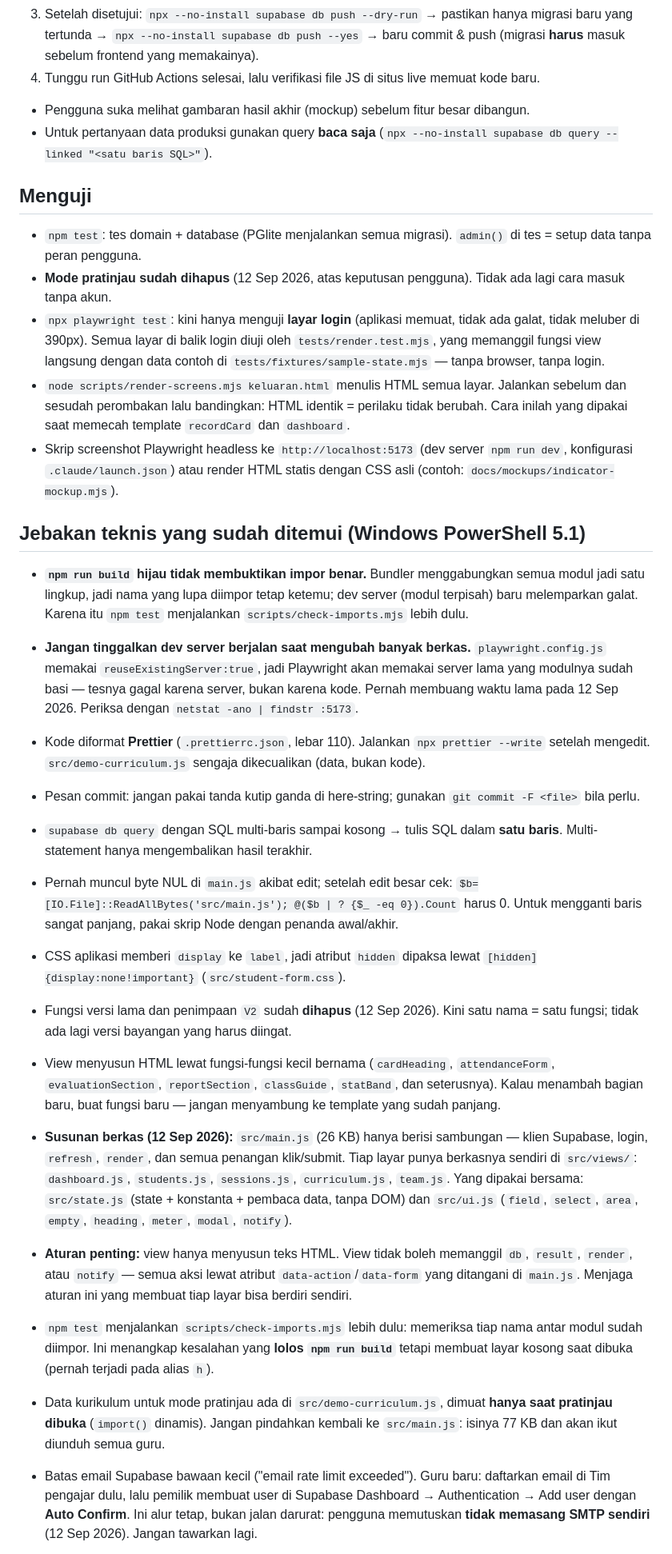
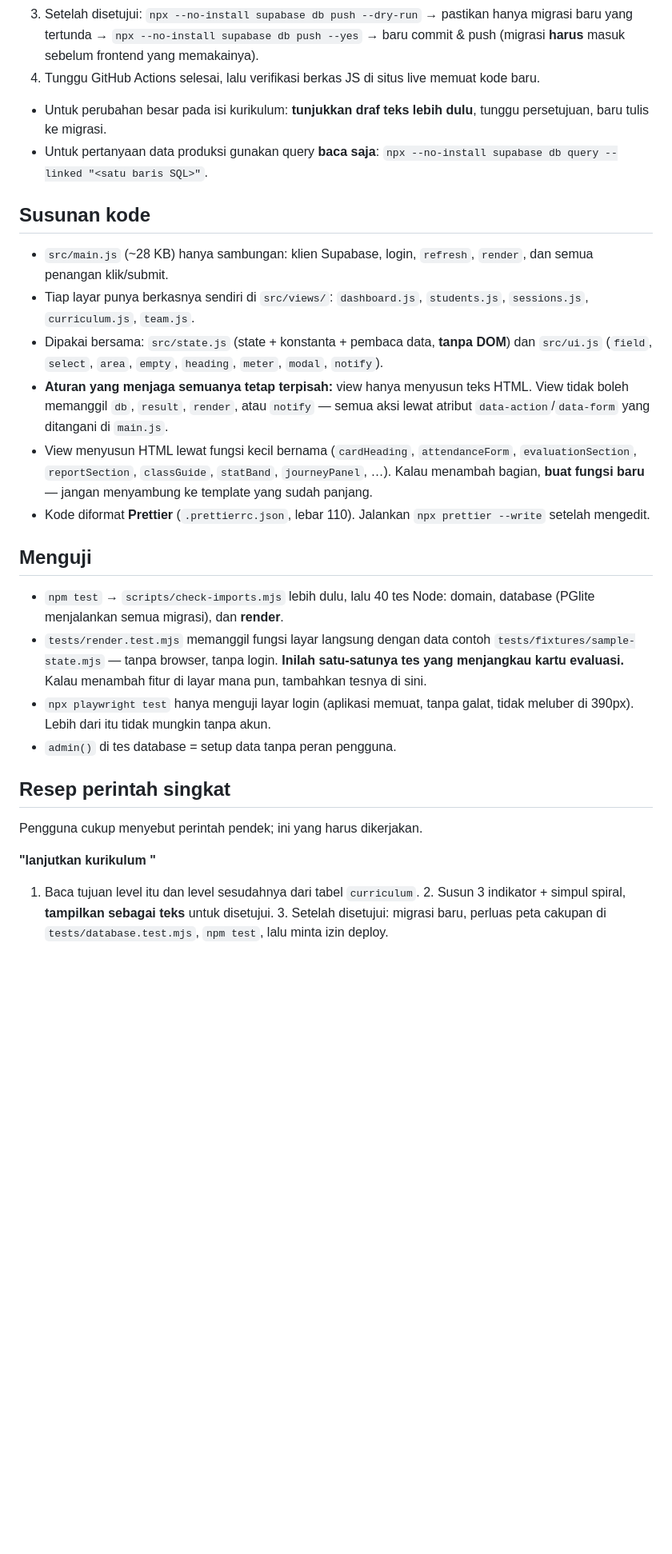
Before and after one commit to parentingtangguh-png/bimbelmanajerai, a Markdown page: CLAUDE.md, the part around one of its changes. Shown at 80% size. Drawn GitHub-style; blank space fills up the shorter version.

```diff
--- a/CLAUDE.md
+++ b/CLAUDE.md
@@ -25,29 +35,25 @@ Baca file ini dulu sebelum mengubah apa pun. Pengguna (pemilik bimbel) berkomuni
 3. Setelah disetujui: `npx --no-install supabase db push --dry-run` → pastikan hanya migrasi baru yang tertunda → `npx --no-install supabase db push --yes` → baru commit & push (migrasi **harus** masuk sebelum frontend yang memakainya).
-4. Tunggu run GitHub Actions selesai, lalu verifikasi file JS di situs live memuat kode baru.
-- Pengguna suka melihat gambaran hasil akhir (mockup) sebelum fitur besar dibangun.
-- Untuk pertanyaan data produksi gunakan query **baca saja** (`npx --no-install supabase db query --linked "<satu baris SQL>"`).
+4. Tunggu GitHub Actions selesai, lalu verifikasi berkas JS di situs live memuat kode baru.
+- Untuk perubahan besar pada isi kurikulum: **tunjukkan draf teks lebih dulu**, tunggu persetujuan, baru tulis ke migrasi.
+- Untuk pertanyaan data produksi gunakan query **baca saja**: `npx --no-install supabase db query --linked "<satu baris SQL>"`.
+
+## Susunan kode
+- `src/main.js` (~28 KB) hanya sambungan: klien Supabase, login, `refresh`, `render`, dan semua penangan klik/submit.
+- Tiap layar punya berkasnya sendiri di `src/views/`: `dashboard.js`, `students.js`, `sessions.js`, `curriculum.js`, `team.js`.
+- Dipakai bersama: `src/state.js` (state + konstanta + pembaca data, **tanpa DOM**) dan `src/ui.js` (`field`, `select`, `area`, `empty`, `heading`, `meter`, `modal`, `notify`).
+- **Aturan yang menjaga semuanya tetap terpisah:** view hanya menyusun teks HTML. View tidak boleh memanggil `db`, `result`, `render`, atau `notify` — semua aksi lewat atribut `data-action`/`data-form` yang ditangani di `main.js`.
+- View menyusun HTML lewat fungsi kecil bernama (`cardHeading`, `attendanceForm`, `evaluationSection`, `reportSection`, `classGuide`, `statBand`, `journeyPanel`, …). Kalau menambah bagian, **buat fungsi baru** — jangan menyambung ke template yang sudah panjang.
+- Kode diformat **Prettier** (`.prettierrc.json`, lebar 110). Jalankan `npx prettier --write` setelah mengedit.
 
 ## Menguji
-- `npm test`: tes domain + database (PGlite menjalankan semua migrasi). `admin()` di tes = setup data tanpa peran pengguna.
-- **Mode pratinjau sudah dihapus** (12 Sep 2026, atas keputusan pengguna). Tidak ada lagi cara masuk tanpa akun.
-- `npx playwright test`: kini hanya menguji **layar login** (aplikasi memuat, tidak ada galat, tidak meluber di 390px). Semua layar di balik login diuji oleh `tests/render.test.mjs`, yang memanggil fungsi view langsung dengan data contoh di `tests/fixtures/sample-state.mjs` — tanpa browser, tanpa login.
-- `node scripts/render-screens.mjs keluaran.html` menulis HTML semua layar. Jalankan sebelum dan sesudah perombakan lalu bandingkan: HTML identik = perilaku tidak berubah. Cara inilah yang dipakai saat memecah template `recordCard` dan `dashboard`.
-- Skrip screenshot Playwright headless ke `http://localhost:5173` (dev server `npm run dev`, konfigurasi `.claude/launch.json`) atau render HTML statis dengan CSS asli (contoh: `docs/mockups/indicator-mockup.mjs`).
+- `npm test` → `scripts/check-imports.mjs` lebih dulu, lalu 40 tes Node: domain, database (PGlite menjalankan semua migrasi), dan **render**.
+- `tests/render.test.mjs` memanggil fungsi layar langsung dengan data contoh `tests/fixtures/sample-state.mjs` — tanpa browser, tanpa login. **Inilah satu-satunya tes yang menjangkau kartu evaluasi.** Kalau menambah fitur di layar mana pun, tambahkan tesnya di sini.
+- `npx playwright test` hanya menguji layar login (aplikasi memuat, tanpa galat, tidak meluber di 390px). Lebih dari itu tidak mungkin tanpa akun.
+- `admin()` di tes database = setup data tanpa peran pengguna.
 
-## Jebakan teknis yang sudah ditemui (Windows PowerShell 5.1)
-- **`npm run build` hijau tidak membuktikan impor benar.** Bundler menggabungkan semua modul jadi satu lingkup, jadi nama yang lupa diimpor tetap ketemu; dev server (modul terpisah) baru melemparkan galat. Karena itu `npm test` menjalankan `scripts/check-imports.mjs` lebih dulu.
-- **Jangan tinggalkan dev server berjalan saat mengubah banyak berkas.** `playwright.config.js` memakai `reuseExistingServer:true`, jadi Playwright akan memakai server lama yang modulnya sudah basi — tesnya gagal karena server, bukan karena kode. Pernah membuang waktu lama pada 12 Sep 2026. Periksa dengan `netstat -ano | findstr :5173`.
-- Kode diformat **Prettier** (`.prettierrc.json`, lebar 110). Jalankan `npx prettier --write` setelah mengedit. `src/demo-curriculum.js` sengaja dikecualikan (data, bukan kode).
+## Resep perintah singkat
+Pengguna cukup menyebut perintah pendek; ini yang harus dikerjakan.
 
-- Pesan commit: jangan pakai tanda kutip ganda di here-string; gunakan `git commit -F <file>` bila perlu.
-- `supabase db query` dengan SQL multi-baris sampai kosong → tulis SQL dalam **satu baris**. Multi-statement hanya mengembalikan hasil terakhir.
-- Pernah muncul byte NUL di `main.js` akibat edit; setelah edit besar cek: `$b=[IO.File]::ReadAllBytes('src/main.js'); @($b | ? {$_ -eq 0}).Count` harus 0. Untuk mengganti baris sangat panjang, pakai skrip Node dengan penanda awal/akhir.
-- CSS aplikasi memberi `display` ke `label`, jadi atribut `hidden` dipaksa lewat `[hidden]{display:none!important}` (`src/student-form.css`).
-- Fungsi versi lama dan penimpaan `V2` sudah **dihapus** (12 Sep 2026). Kini satu nama = satu fungsi; tidak ada lagi versi bayangan yang harus diingat.
-- View menyusun HTML lewat fungsi-fungsi kecil bernama (`cardHeading`, `attendanceForm`, `evaluationSection`, `reportSection`, `classGuide`, `statBand`, dan seterusnya). Kalau menambah bagian baru, buat fungsi baru — jangan menyambung ke template yang sudah panjang.
-- **Susunan berkas (12 Sep 2026):** `src/main.js` (26 KB) hanya berisi sambungan — klien Supabase, login, `refresh`, `render`, dan semua penangan klik/submit. Tiap layar punya berkasnya sendiri di `src/views/`: `dashboard.js`, `students.js`, `sessions.js`, `curriculum.js`, `team.js`. Yang dipakai bersama: `src/state.js` (state + konstanta + pembaca data, tanpa DOM) dan `src/ui.js` (`field`, `select`, `area`, `empty`, `heading`, `meter`, `modal`, `notify`).
-- **Aturan penting:** view hanya menyusun teks HTML. View tidak boleh memanggil `db`, `result`, `render`, atau `notify` — semua aksi lewat atribut `data-action`/`data-form` yang ditangani di `main.js`. Menjaga aturan ini yang membuat tiap layar bisa berdiri sendiri.
-- `npm test` menjalankan `scripts/check-imports.mjs` lebih dulu: memeriksa tiap nama antar modul sudah diimpor. Ini menangkap kesalahan yang **lolos `npm run build`** tetapi membuat layar kosong saat dibuka (pernah terjadi pada alias `h`).
-- Data kurikulum untuk mode pratinjau ada di `src/demo-curriculum.js`, dimuat **hanya saat pratinjau dibuka** (`import()` dinamis). Jangan pindahkan kembali ke `src/main.js`: isinya 77 KB dan akan ikut diunduh semua guru.
-- Batas email Supabase bawaan kecil ("email rate limit exceeded"). Guru baru: daftarkan email di Tim pengajar dulu, lalu pemilik membuat user di Supabase Dashboard → Authentication → Add user dengan **Auto Confirm**. Ini alur tetap, bukan jalan darurat: pengguna memutuskan **tidak memasang SMTP sendiri** (12 Sep 2026). Jangan tawarkan lagi.
+**"lanjutkan kurikulum <bidang> <level>"**
+1. Baca tujuan level itu dan level sesudahnya dari tabel `curriculum`. 2. Susun 3 indikator + simpul spiral, **tampilkan sebagai teks** untuk disetujui. 3. Setelah disetujui: migrasi baru, perluas peta cakupan di `tests/database.test.mjs`, `npm test`, lalu minta izin deploy.
 
```
Also changed, not shown: other parts of CLAUDE.md (+53 -21 lines).
